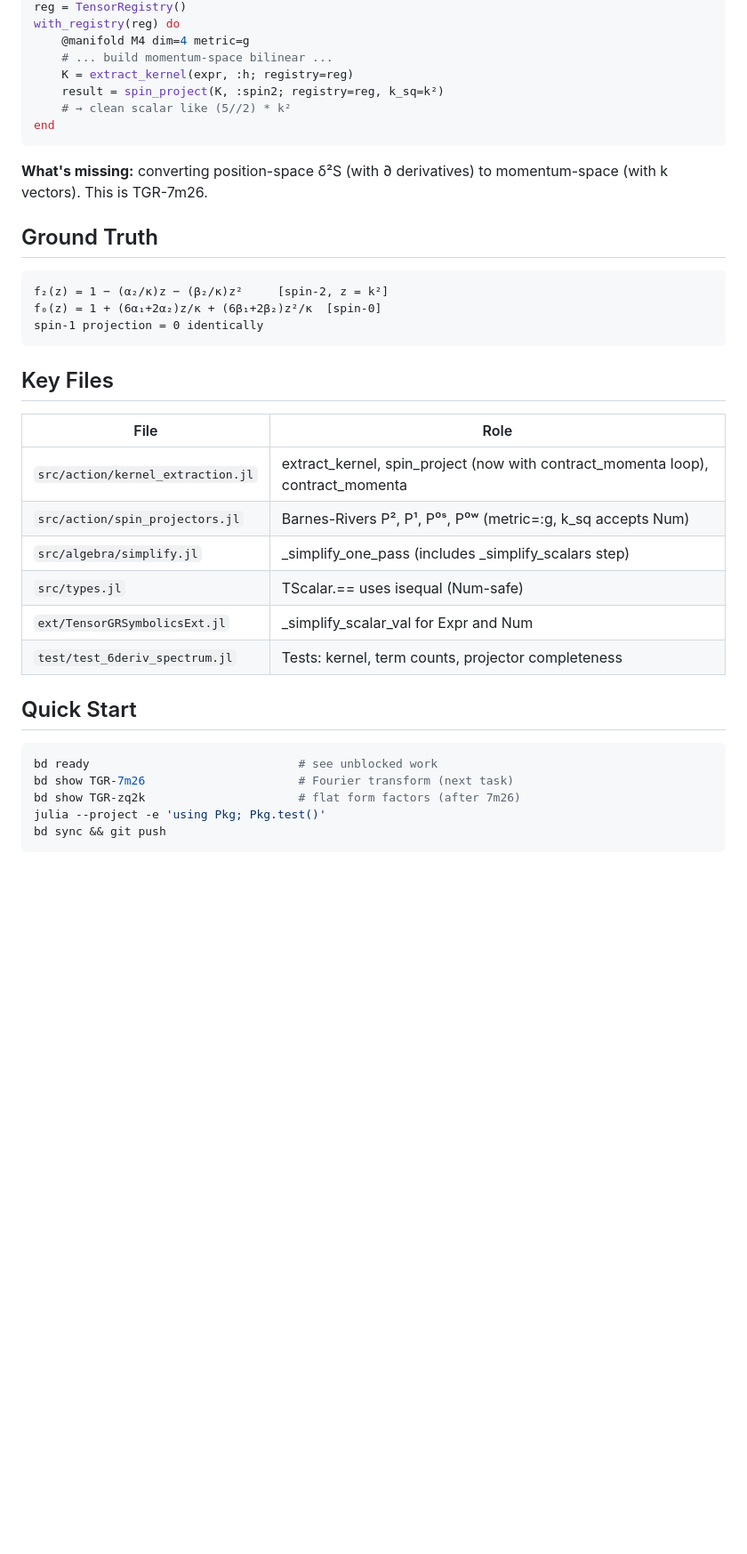
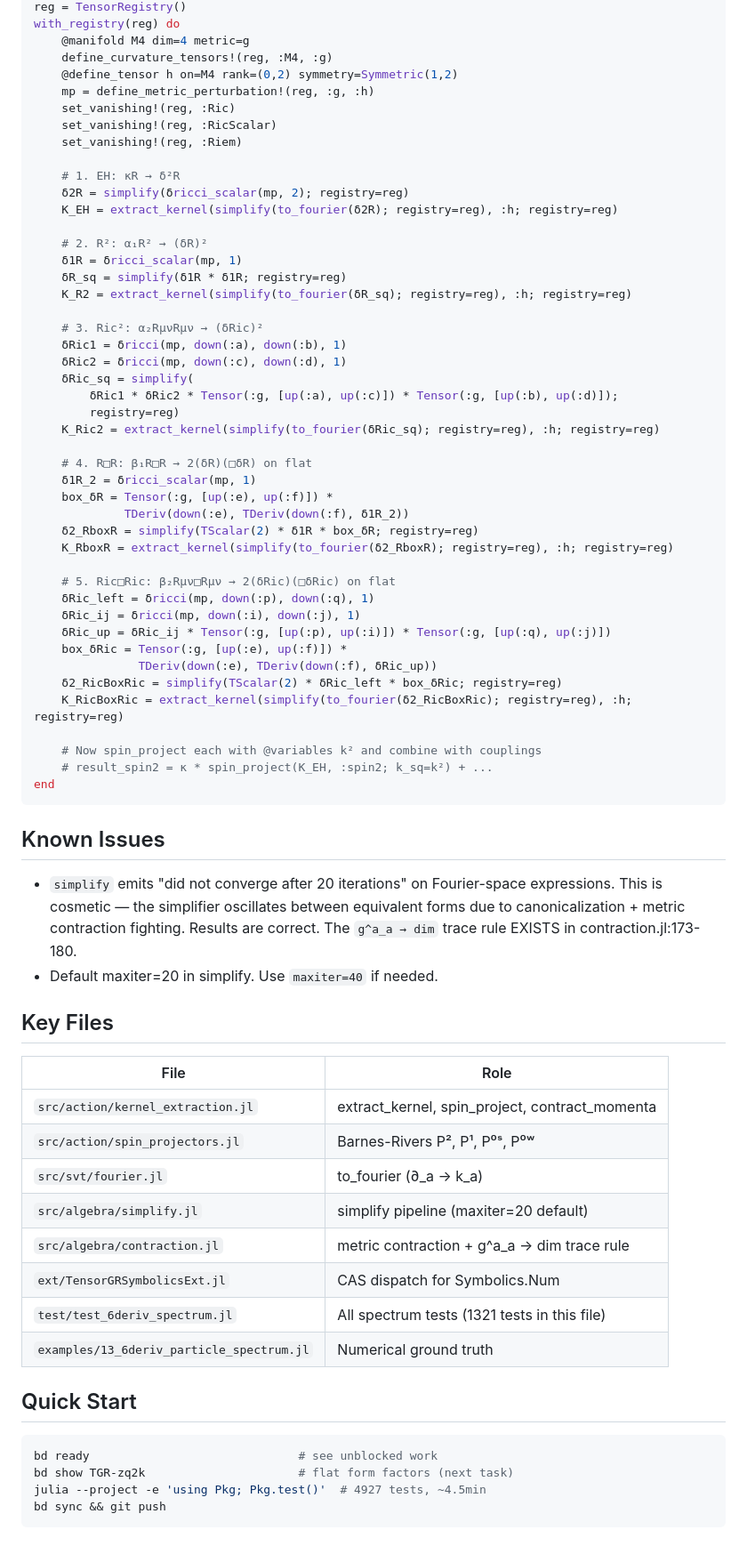
Before and after one commit to tobiasosborne/TensorGR.jl, a Markdown page: HANDOFF-next-session.md, the part around one of its changes. Shown at 89% size. Drawn GitHub-style; blank space fills up the shorter version.

Commit message:
Update handoff for session 5: Step 1.2 done, form factors next
Co-Authored-By: Claude Opus 4.6 <noreply@anthropic.com>

````diff
--- a/HANDOFF-next-session.md
+++ b/HANDOFF-next-session.md
@@ -58,40 +88,77 @@ using TensorGR; using Symbolics: @variables
 reg = TensorRegistry()
 with_registry(reg) do
     @manifold M4 dim=4 metric=g
-    # ... build momentum-space bilinear ...
-    K = extract_kernel(expr, :h; registry=reg)
-    result = spin_project(K, :spin2; registry=reg, k_sq=k²)
-    # → clean scalar like (5//2) * k²
+    define_curvature_tensors!(reg, :M4, :g)
+    @define_tensor h on=M4 rank=(0,2) symmetry=Symmetric(1,2)
+    mp = define_metric_perturbation!(reg, :g, :h)
+    set_vanishing!(reg, :Ric)
+    set_vanishing!(reg, :RicScalar)
+    set_vanishing!(reg, :Riem)
+
+    # 1. EH: κR → δ²R
+    δ2R = simplify(δricci_scalar(mp, 2); registry=reg)
+    K_EH = extract_kernel(simplify(to_fourier(δ2R); registry=reg), :h; registry=reg)
+
+    # 2. R²: α₁R² → (δR)²
+    δ1R = δricci_scalar(mp, 1)
+    δR_sq = simplify(δ1R * δ1R; registry=reg)
+    K_R2 = extract_kernel(simplify(to_fourier(δR_sq); registry=reg), :h; registry=reg)
+
+    # 3. Ric²: α₂RμνRμν → (δRic)²
+    δRic1 = δricci(mp, down(:a), down(:b), 1)
+    δRic2 = δricci(mp, down(:c), down(:d), 1)
+    δRic_sq = simplify(
+        δRic1 * δRic2 * Tensor(:g, [up(:a), up(:c)]) * Tensor(:g, [up(:b), up(:d)]);
+        registry=reg)
+    K_Ric2 = extract_kernel(simplify(to_fourier(δRic_sq); registry=reg), :h; registry=reg)
+
+    # 4. R□R: β₁R□R → 2(δR)(□δR) on flat
+    δ1R_2 = δricci_scalar(mp, 1)
+    box_δR = Tensor(:g, [up(:e), up(:f)]) *
+             TDeriv(down(:e), TDeriv(down(:f), δ1R_2))
+    δ2_RboxR = simplify(TScalar(2) * δ1R * box_δR; registry=reg)
+    K_RboxR = extract_kernel(simplify(to_fourier(δ2_RboxR); registry=reg), :h; registry=reg)
+
+    # 5. Ric□Ric: β₂Rμν□Rμν → 2(δRic)(□δRic) on flat
+    δRic_left = δricci(mp, down(:p), down(:q), 1)
+    δRic_ij = δricci(mp, down(:i), down(:j), 1)
+    δRic_up = δRic_ij * Tensor(:g, [up(:p), up(:i)]) * Tensor(:g, [up(:q), up(:j)])
+    box_δRic = Tensor(:g, [up(:e), up(:f)]) *
+               TDeriv(down(:e), TDeriv(down(:f), δRic_up))
+    δ2_RicBoxRic = simplify(TScalar(2) * δRic_left * box_δRic; registry=reg)
+    K_RicBoxRic = extract_kernel(simplify(to_fourier(δ2_RicBoxRic); registry=reg), :h; registry=reg)
+
+    # Now spin_project each with @variables k² and combine with couplings
+    # result_spin2 = κ * spin_project(K_EH, :spin2; k_sq=k²) + ...
 end
 ```
 
-**What's missing:** converting position-space δ²S (with ∂ derivatives) to momentum-space (with k vectors). This is TGR-7m26.
+## Known Issues
 
-## Ground Truth
-
-```
-f₂(z) = 1 − (α₂/κ)z − (β₂/κ)z²     [spin-2, z = k²]
-f₀(z) = 1 + (6α₁+2α₂)z/κ + (6β₁+2β₂)z²/κ  [spin-0]
-spin-1 projection = 0 identically
-```
+- `simplify` emits "did not converge after 20 iterations" on Fourier-space expressions.
+  This is cosmetic — the simplifier oscillates between equivalent forms due to
+  canonicalization + metric contraction fighting. Results are correct.
+  The `g^a_a → dim` trace rule EXISTS in contraction.jl:173-180.
+- Default maxiter=20 in simplify. Use `maxiter=40` if needed.
 
 ## Key Files
 
 | File | Role |
 |------|------|
-| `src/action/kernel_extraction.jl` | extract_kernel, spin_project (now with contract_momenta loop), contract_momenta |
-| `src/action/spin_projectors.jl` | Barnes-Rivers P², P¹, P⁰ˢ, P⁰ʷ (metric=:g, k_sq accepts Num) |
-| `src/algebra/simplify.jl` | _simplify_one_pass (includes _simplify_scalars step) |
-| `src/types.jl` | TScalar.== uses isequal (Num-safe) |
-| `ext/TensorGRSymbolicsExt.jl` | _simplify_scalar_val for Expr and Num |
-| `test/test_6deriv_spectrum.jl` | Tests: kernel, term counts, projector completeness |
+| `src/action/kernel_extraction.jl` | extract_kernel, spin_project, contract_momenta |
+| `src/action/spin_projectors.jl` | Barnes-Rivers P², P¹, P⁰ˢ, P⁰ʷ |
+| `src/svt/fourier.jl` | to_fourier (∂_a → k_a) |
+| `src/algebra/simplify.jl` | simplify pipeline (maxiter=20 default) |
+| `src/algebra/contraction.jl` | metric contraction + g^a_a → dim trace rule |
+| `ext/TensorGRSymbolicsExt.jl` | CAS dispatch for Symbolics.Num |
+| `test/test_6deriv_spectrum.jl` | All spectrum tests (1321 tests in this file) |
+| `examples/13_6deriv_particle_spectrum.jl` | Numerical ground truth |
 
 ## Quick Start
 
 ```bash
 bd ready                              # see unblocked work
-bd show TGR-7m26                      # Fourier transform (next task)
-bd show TGR-zq2k                      # flat form factors (after 7m26)
-julia --project -e 'using Pkg; Pkg.test()'
+bd show TGR-zq2k                      # flat form factors (next task)
+julia --project -e 'using Pkg; Pkg.test()'  # 4927 tests, ~4.5min
 bd sync && git push
 ```
````
Also changed, not shown: other parts of HANDOFF-next-session.md (+53 -23 lines).
